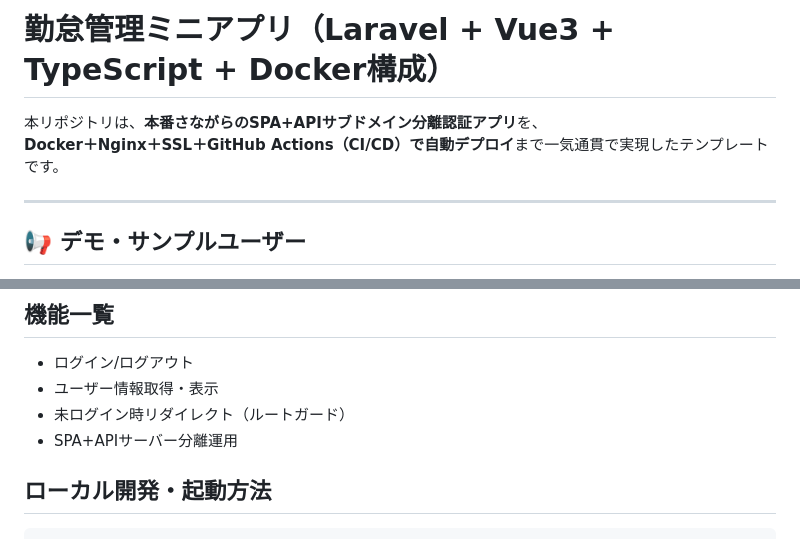
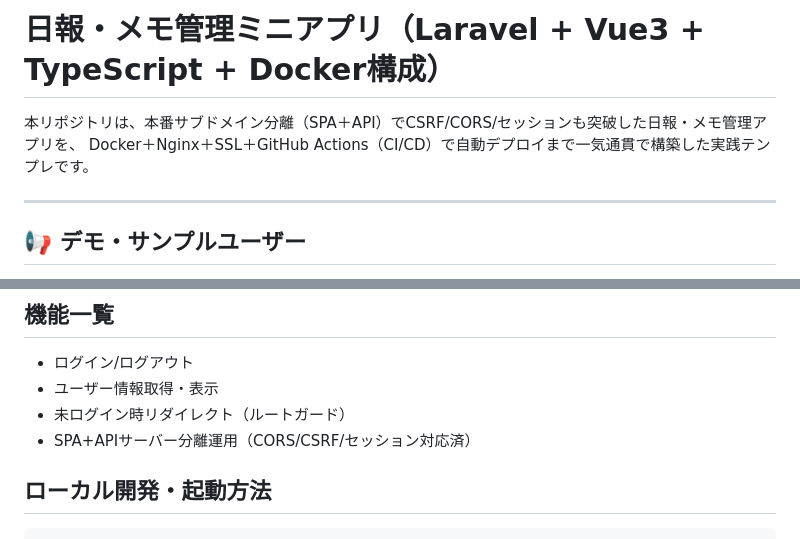
Before and after one commit to koji-webfolio-2025/fortify-docker-app, a Markdown page: README.md, 2 parts joined by grey strips. Rendered like a GitHub page.

Commit message:
README.md更新

```diff
--- a/README.md
+++ b/README.md
@@ -1,7 +1,7 @@
-# 勤怠管理ミニアプリ（Laravel + Vue3 + TypeScript + Docker構成）
+# 日報・メモ管理ミニアプリ（Laravel + Vue3 + TypeScript + Docker構成）
 
-本リポジトリは、**本番さながらのSPA+APIサブドメイン分離認証アプリ**を、
-**Docker＋Nginx＋SSL＋GitHub Actions（CI/CD）で自動デプロイ**まで一気通貫で実現したテンプレートです。
+本リポジトリは、本番サブドメイン分離（SPA＋API）でCSRF/CORS/セッションも突破した日報・メモ管理アプリを、
+Docker＋Nginx＋SSL＋GitHub Actions（CI/CD）で自動デプロイまで一気通貫で構築した実践テンプレです。
 
 ---
 
@@ -41,7 +41,7 @@
 - ログイン/ログアウト
 - ユーザー情報取得・表示
 - 未ログイン時リダイレクト（ルートガード）
-- SPA+APIサーバー分離運用
+- SPA+APIサーバー分離運用（CORS/CSRF/セッション対応済）
 
 ## ローカル開発・起動方法
 
```
